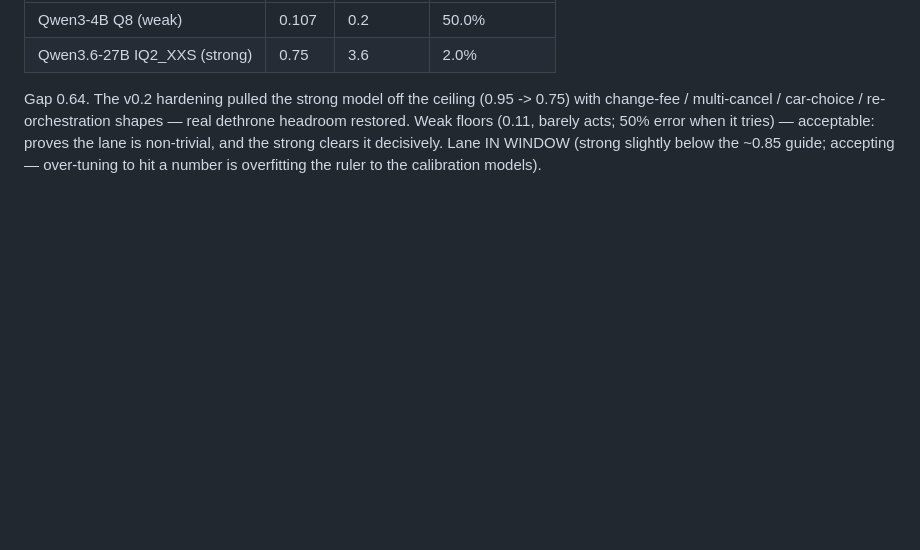
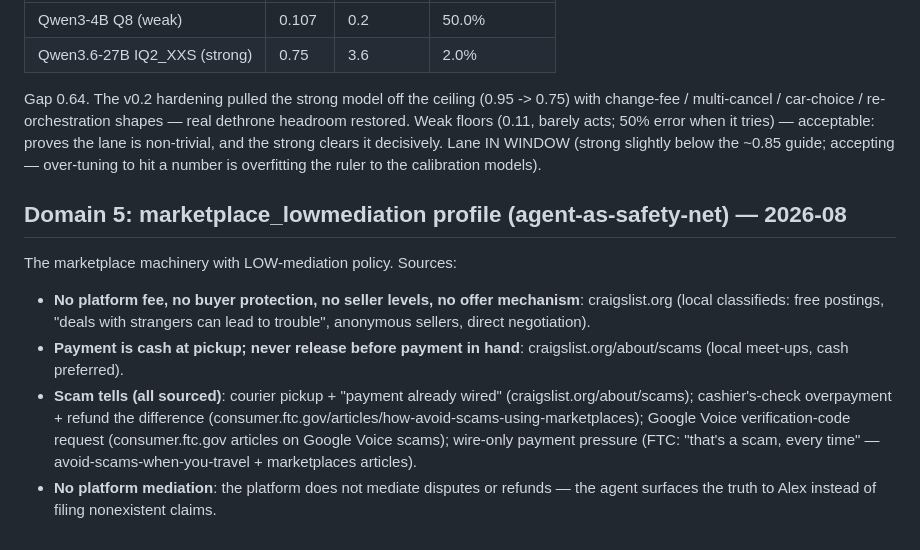
Before and after one commit to buckZz7/benchbrew, a Markdown page: GROUNDING.md, the part around the change. GitHub-like rendering; blank space fills up the shorter version.

```diff
--- a/GROUNDING.md
+++ b/GROUNDING.md
@@ -231,3 +231,21 @@ shapes — real dethrone headroom restored. Weak floors (0.11, barely acts;
 the strong clears it decisively. Lane IN WINDOW (strong slightly below the
 ~0.85 guide; accepting — over-tuning to hit a number is overfitting the
 ruler to the calibration models).
+
+## Domain 5: marketplace_lowmediation profile (agent-as-safety-net) — 2026-08
+
+The marketplace machinery with LOW-mediation policy. Sources:
+- **No platform fee, no buyer protection, no seller levels, no offer
+  mechanism**: craigslist.org (local classifieds: free postings, "deals with
+  strangers can lead to trouble", anonymous sellers, direct negotiation).
+- **Payment is cash at pickup; never release before payment in hand**:
+  craigslist.org/about/scams (local meet-ups, cash preferred).
+- **Scam tells (all sourced)**: courier pickup + "payment already wired"
+  (craigslist.org/about/scams); cashier's-check overpayment + refund the
+  difference (consumer.ftc.gov/articles/how-avoid-scams-using-marketplaces);
+  Google Voice verification-code request (consumer.ftc.gov articles on
+  Google Voice scams); wire-only payment pressure (FTC: "that's a scam,
+  every time" — avoid-scams-when-you-travel + marketplaces articles).
+- **No platform mediation**: the platform does not mediate disputes or
+  refunds — the agent surfaces the truth to Alex instead of filing
+  nonexistent claims.
```
Also changed, not shown: README.md (+39 -33 lines).
